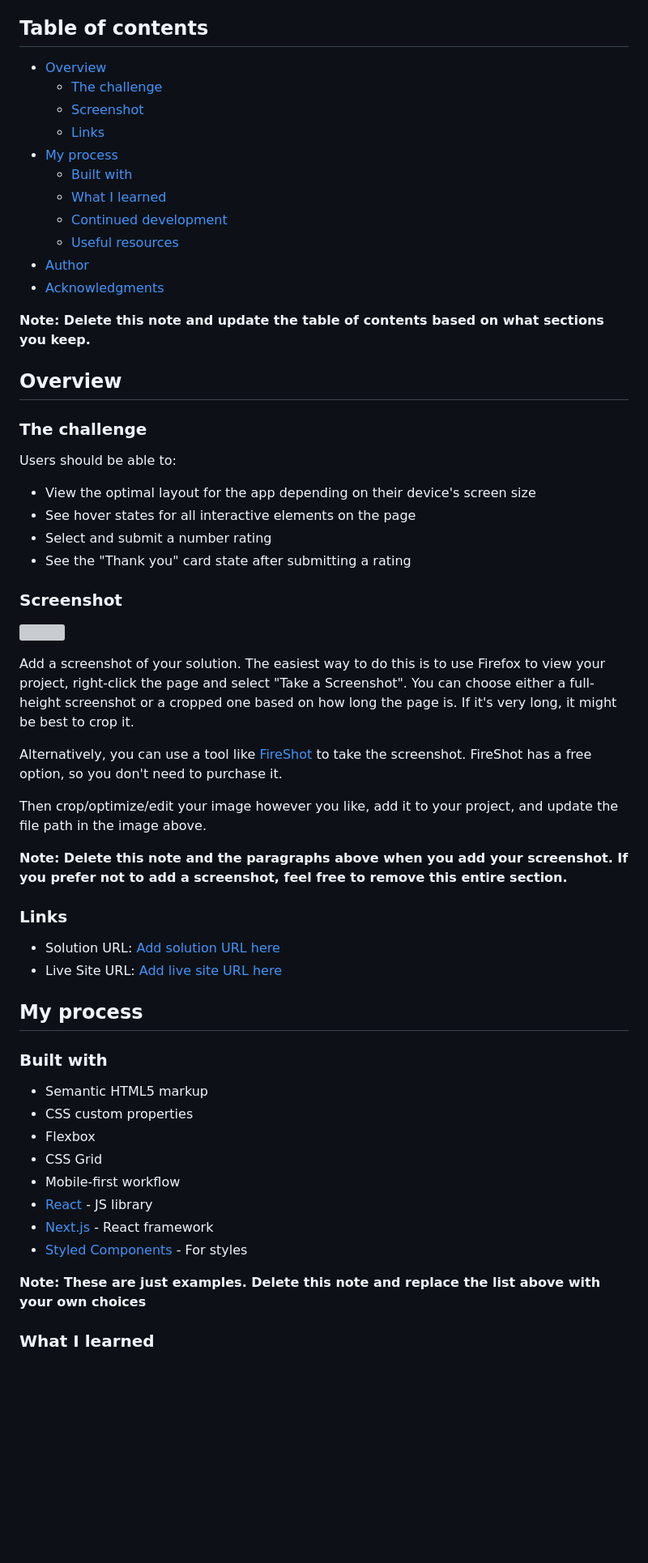
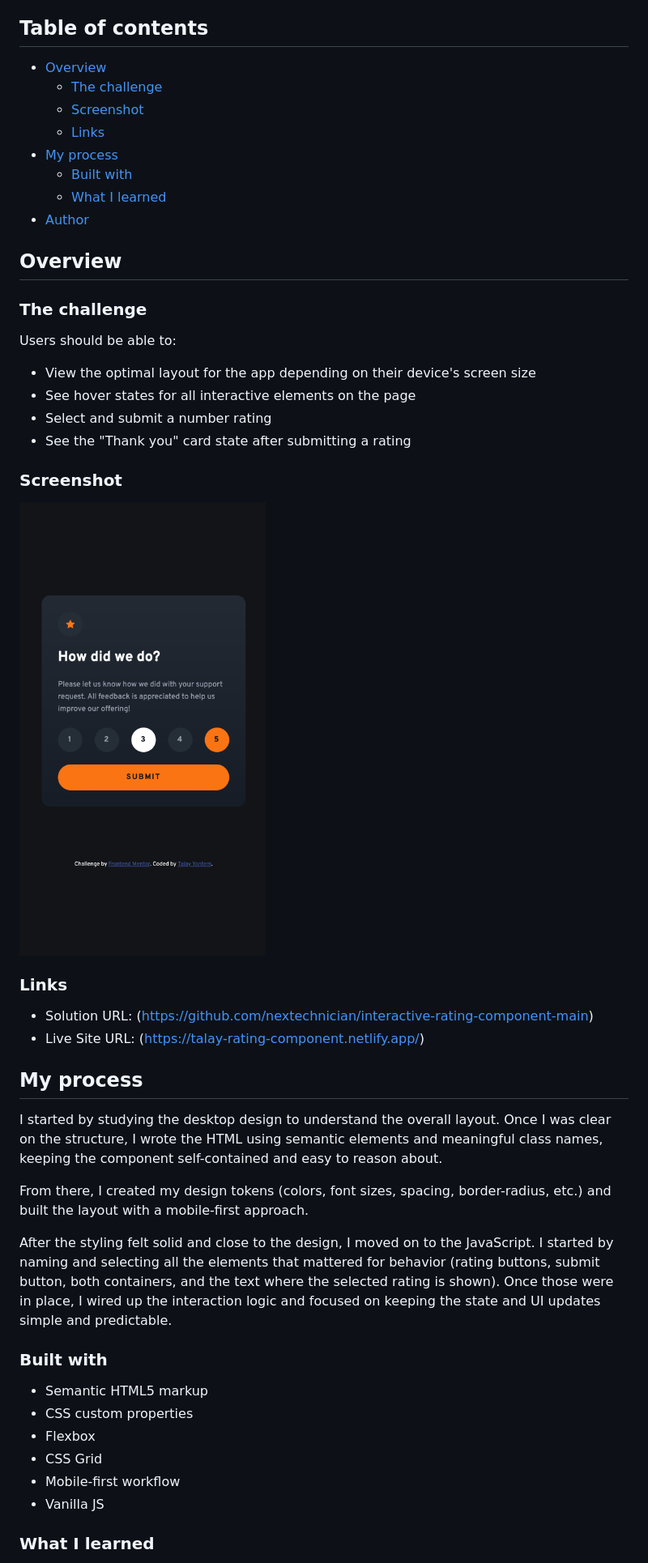
Before and after one commit to nextechnician/interactive-rating-component-main, a Markdown page: README.md, the part around the change printed below. Shown: that part at 81% size. Rendered like a GitHub page; pictures changed too: preview.png (added); blank space fills up the shorter version; grey boxes are pictures that could not be loaded.

Commit message:
updated readme and live links

```diff
--- a/README.md
+++ b/README.md
@@ -4,19 +4,14 @@ This is a solution to the [Interactive rating component challenge on Frontend Me
 
 ## Table of contents
 
-- [Overview](#overview)
-  - [The challenge](#the-challenge)
-  - [Screenshot](#screenshot)
-  - [Links](#links)
-- [My process](#my-process)
-  - [Built with](#built-with)
-  - [What I learned](#what-i-learned)
-  - [Continued development](#continued-development)
-  - [Useful resources](#useful-resources)
-- [Author](#author)
-- [Acknowledgments](#acknowledgments)
-
-**Note: Delete this note and update the table of contents based on what sections you keep.**
+-  [Overview](#overview)
+   -  [The challenge](#the-challenge)
+   -  [Screenshot](#screenshot)
+   -  [Links](#links)
+-  [My process](#my-process)
+   -  [Built with](#built-with)
+   -  [What I learned](#what-i-learned)
+-  [Author](#author)
 
 ## Overview
 
@@ -24,42 +19,36 @@ This is a solution to the [Interactive rating component challenge on Frontend Me
 
 Users should be able to:
 
-- View the optimal layout for the app depending on their device's screen size
-- See hover states for all interactive elements on the page
-- Select and submit a number rating
-- See the "Thank you" card state after submitting a rating
+-  View the optimal layout for the app depending on their device's screen size
+-  See hover states for all interactive elements on the page
+-  Select and submit a number rating
+-  See the "Thank you" card state after submitting a rating
 
 ### Screenshot
 
-![](./screenshot.jpg)
-
-Add a screenshot of your solution. The easiest way to do this is to use Firefox to view your project, right-click the page and select "Take a Screenshot". You can choose either a full-height screenshot or a cropped one based on how long the page is. If it's very long, it might be best to crop it.
-
-Alternatively, you can use a tool like [FireShot](https://getfireshot.com/) to take the screenshot. FireShot has a free option, so you don't need to purchase it.
-
-Then crop/optimize/edit your image however you like, add it to your project, and update the file path in the image above.
-
-**Note: Delete this note and the paragraphs above when you add your screenshot. If you prefer not to add a screenshot, feel free to remove this entire section.**
+![](/preview.png)
 
 ### Links
 
-- Solution URL: [Add solution URL here](https://your-solution-url.com)
-- Live Site URL: [Add live site URL here](https://your-live-site-url.com)
+-  Solution URL: (https://github.com/nextechnician/interactive-rating-component-main)
+-  Live Site URL: (https://talay-rating-component.netlify.app/)
 
 ## My process
 
+I started by studying the desktop design to understand the overall layout. Once I was clear on the structure, I wrote the HTML using semantic elements and meaningful class names, keeping the component self-contained and easy to reason about.
+
+From there, I created my design tokens (colors, font sizes, spacing, border-radius, etc.) and built the layout with a mobile-first approach.
+
+After the styling felt solid and close to the design, I moved on to the JavaScript. I started by naming and selecting all the elements that mattered for behavior (rating buttons, submit button, both containers, and the text where the selected rating is shown). Once those were in place, I wired up the interaction logic and focused on keeping the state and UI updates simple and predictable.
+
 ### Built with
 
-- Semantic HTML5 markup
-- CSS custom properties
-- Flexbox
-- CSS Grid
-- Mobile-first workflow
-- [React](https://reactjs.org/) - JS library
-- [Next.js](https://nextjs.org/) - React framework
-- [Styled Components](https://styled-components.com/) - For styles
-
-**Note: These are just examples. Delete this note and replace the list above with your own choices**
+-  Semantic HTML5 markup
+-  CSS custom properties
+-  Flexbox
+-  CSS Grid
+-  Mobile-first workflow
+-  Vanilla JS
 
 ### What I learned
 
```
Also changed, not shown: other parts of README.md (+14 -42 lines), preview.jpg (deleted).
